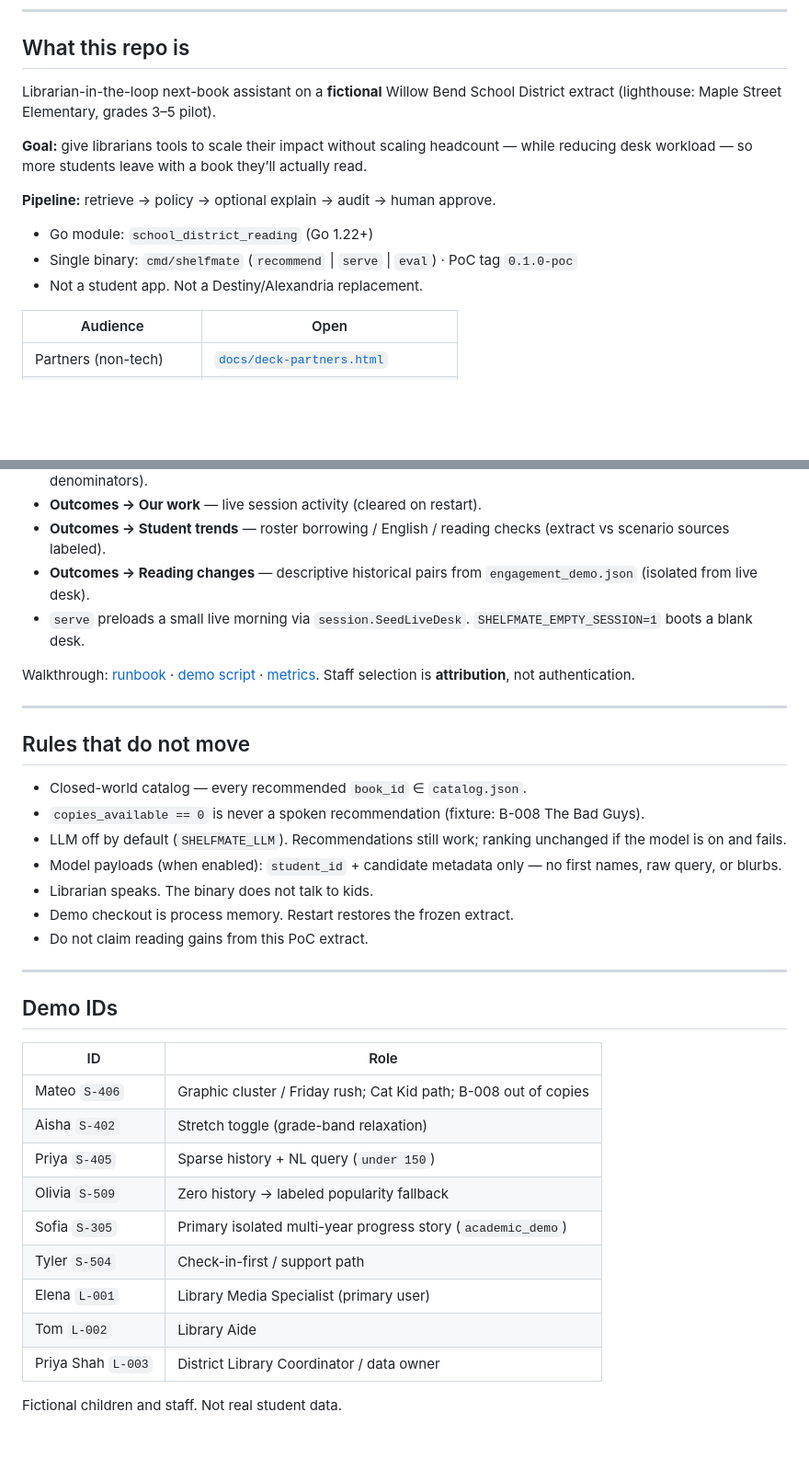
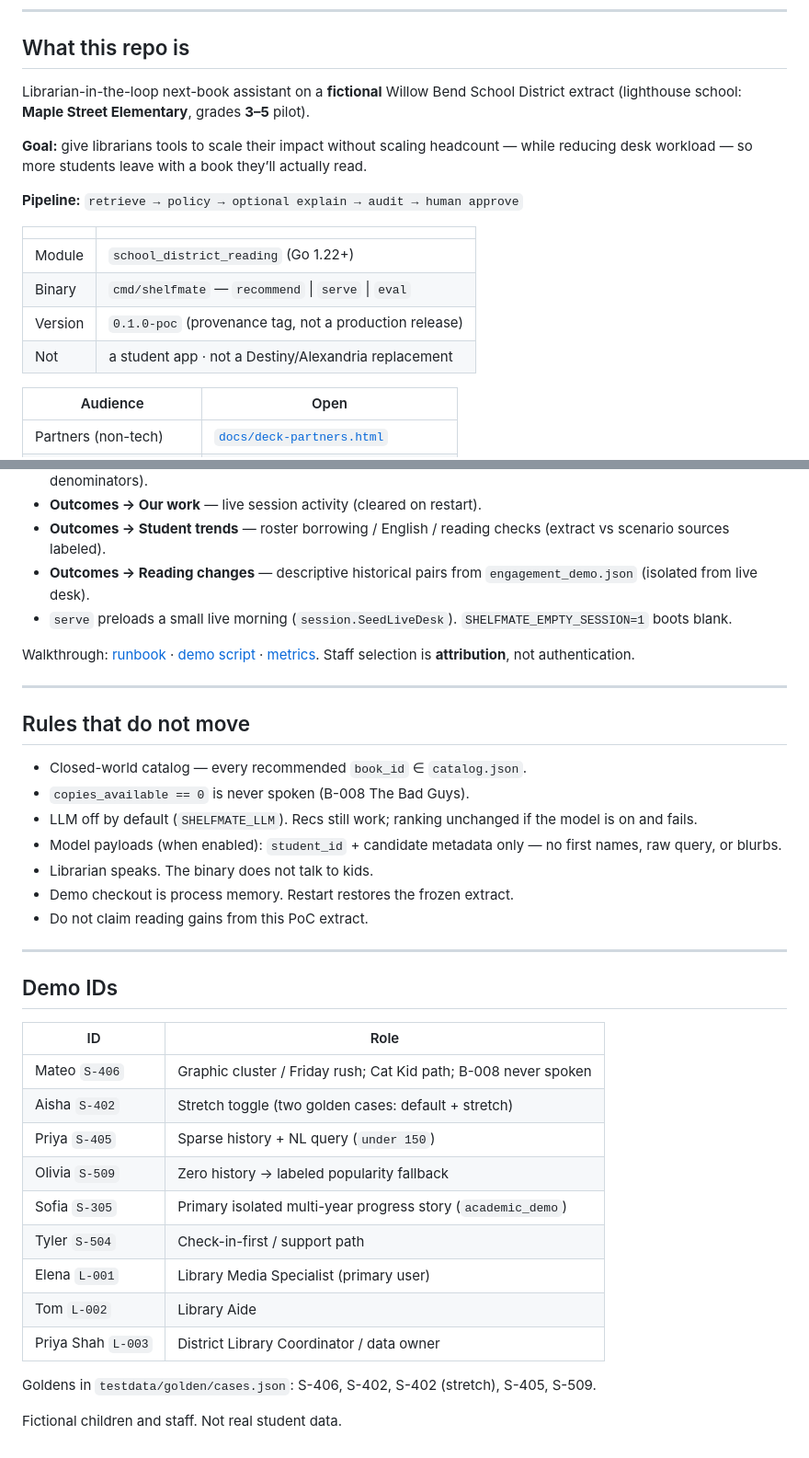
Before and after one commit to yakoob/qvest-sdl, a Markdown page: README.md, 2 parts joined by grey strips. Shown at 92% size. GitHub-like rendering; blank space fills up the shorter version.

```diff
--- a/README.md
+++ b/README.md
@@ -16,15 +16,18 @@ Side note: This is entirely fictional — this is not a real client or scenario.
 
 ## What this repo is
 
-Librarian-in-the-loop next-book assistant on a **fictional** Willow Bend School District extract (lighthouse: Maple Street Elementary, grades 3–5 pilot).
+Librarian-in-the-loop next-book assistant on a **fictional** Willow Bend School District extract (lighthouse school: **Maple Street Elementary**, grades **3–5** pilot).
 
 **Goal:** give librarians tools to scale their impact without scaling headcount — while reducing desk workload — so more students leave with a book they’ll actually read.
 
-**Pipeline:** retrieve → policy → optional explain → audit → human approve.
+**Pipeline:** `retrieve → policy → optional explain → audit → human approve`
 
-- Go module: `school_district_reading` (Go 1.22+)
-- Single binary: `cmd/shelfmate` (`recommend` | `serve` | `eval`) · PoC tag `0.1.0-poc`
-- Not a student app. Not a Destiny/Alexandria replacement.
+| | |
+|--|--|
+| Module | `school_district_reading` (Go 1.22+) |
+| Binary | `cmd/shelfmate` — `recommend` \| `serve` \| `eval` |
+| Version | `0.1.0-poc` (provenance tag, not a production release) |
+| Not | a student app · not a Destiny/Alexandria replacement |
 
 | Audience | Open |
 |----------|------|
@@ -135,7 +169,7 @@ Original CSVs live under `data/csv/`. Notes/personas prose under `data/notes/`.
 - **Outcomes → Our work** — live session activity (cleared on restart).
 - **Outcomes → Student trends** — roster borrowing / English / reading checks (extract vs scenario sources labeled).
 - **Outcomes → Reading changes** — descriptive historical pairs from `engagement_demo.json` (isolated from live desk).
-- `serve` preloads a small live morning via `session.SeedLiveDesk`. `SHELFMATE_EMPTY_SESSION=1` boots a blank desk.
+- `serve` preloads a small live morning (`session.SeedLiveDesk`). `SHELFMATE_EMPTY_SESSION=1` boots blank.
 
 Walkthrough: [runbook](docs/runbook.md) · [demo script](docs/demo-script.md) · [metrics](docs/metric-definitions.md). Staff selection is **attribution**, not authentication.
 
@@ -144,8 +178,8 @@ Walkthrough: [runbook](docs/runbook.md) · [demo script](docs/demo-script.md) ·
 ## Rules that do not move
 
 - Closed-world catalog — every recommended `book_id` ∈ `catalog.json`.
-- `copies_available == 0` is never a spoken recommendation (fixture: B-008 The Bad Guys).
-- LLM off by default (`SHELFMATE_LLM`). Recommendations still work; ranking unchanged if the model is on and fails.
+- `copies_available == 0` is never spoken (B-008 The Bad Guys).
+- LLM off by default (`SHELFMATE_LLM`). Recs still work; ranking unchanged if the model is on and fails.
 - Model payloads (when enabled): `student_id` + candidate metadata only — no first names, raw query, or blurbs.
 - Librarian speaks. The binary does not talk to kids.
 - Demo checkout is process memory. Restart restores the frozen extract.
@@ -157,8 +191,8 @@ Walkthrough: [runbook](docs/runbook.md) · [demo script](docs/demo-script.md) ·
 
 | ID | Role |
 |----|------|
-| Mateo `S-406` | Graphic cluster / Friday rush; Cat Kid path; B-008 out of copies |
-| Aisha `S-402` | Stretch toggle (grade-band relaxation) |
+| Mateo `S-406` | Graphic cluster / Friday rush; Cat Kid path; B-008 never spoken |
+| Aisha `S-402` | Stretch toggle (two golden cases: default + stretch) |
 | Priya `S-405` | Sparse history + NL query (`under 150`) |
 | Olivia `S-509` | Zero history → labeled popularity fallback |
 | Sofia `S-305` | Primary isolated multi-year progress story (`academic_demo`) |
@@ -167,4 +201,6 @@ Walkthrough: [runbook](docs/runbook.md) · [demo script](docs/demo-script.md) ·
 | Tom `L-002` | Library Aide |
 | Priya Shah `L-003` | District Library Coordinator / data owner |
 
+Goldens in `testdata/golden/cases.json`: S-406, S-402, S-402 (stretch), S-405, S-509.
+
 Fictional children and staff. Not real student data.
```
Also changed, not shown: other parts of README.md (+69 -38 lines).
